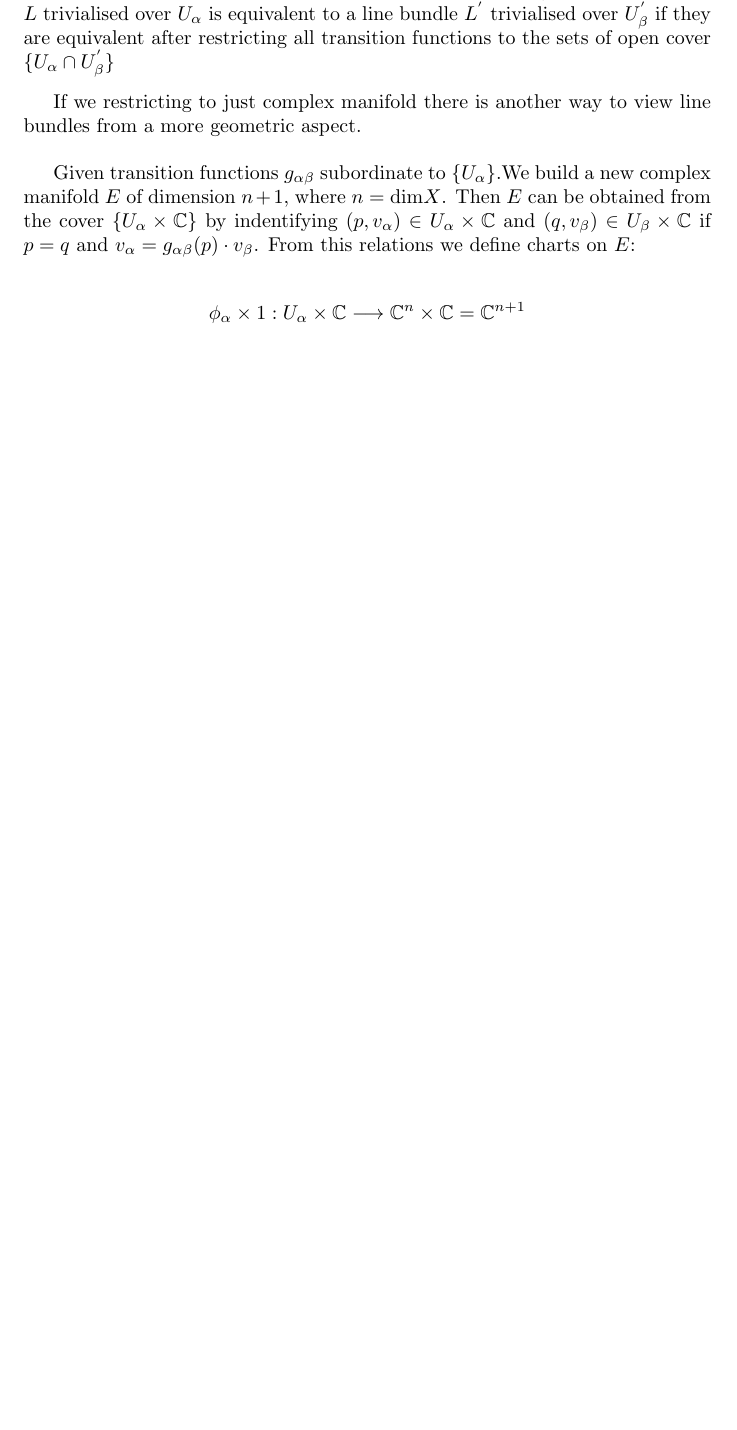
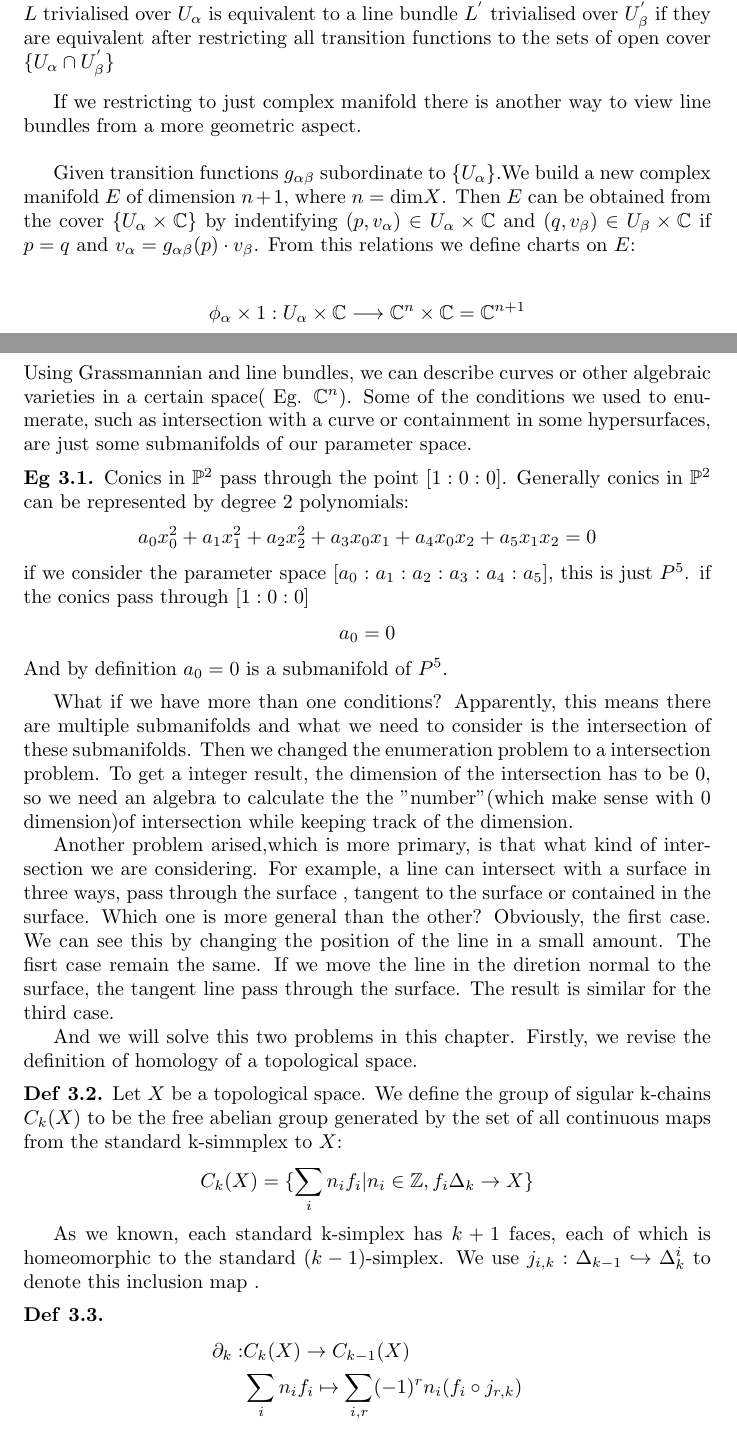
Before and after one commit to KIRIKODESU/Urop, a LaTeX document (main.tex): part of page 5 of 8 before the commit and two parts of pages 5 and 6 of 10 after it, the two joined at a grey line, cut so that both start at the same text, the shorter picture padded with empty space. Compiled offline with pdfLaTeX.

Commit message:
from windows

```diff
--- a/main.tex
+++ b/main.tex
@@ -148,4 +151,53 @@ From this relations we define charts on $E$:
 %%%%%%%%%%%%%%%%%%%%%%%%%%%%%%%%%%%%%%%%%%%%%%%%%%%%%%%%%%%%%%%%%%%%%%%%%%%%%%
 \newpage
 \section{Transverse intersection and cohomology}
+Using Grassmannian and line bundles, we can describe curves or other algebraic varieties
+in a certain space( Eg. $\mathbb{C}^{n}$). Some of the conditions we used to enumerate, such as intersection
+with a curve or containment in some hypersurfaces, are just some submanifolds of our parameter space.
 
+\begin{eg}
+    Conics in $\mathbb{P}^{2}$ pass through the point $[1:0:0]$.
+    Generally conics in $\mathbb{P}^{2}$ can be represented by degree 2 polynomials:
+    \begin{align*}
+        a_{0}x_{0}^{2}+a_{1}x_{1}^{2}+ a_{2}x_{2}^{2} + a_{3}x_{0}x_{1}+ a_{4}x_{0}x_{2}+a_{5}x_{1}x_{2}=0
+    \end{align*}
+    if we consider the parameter space $[a_{0}:a_{1}:a_{2}:a_{3}:a_{4}:a_{5}]$, this is just $P^{5}$.
+    if the conics pass through $[1:0:0]$
+    \begin{align*}
+        a_{0}=0
+    \end{align*}
+    And by definition ${a_{0}= 0}$ is a submanifold of $P^{5}$.
+
+\end{eg}
+
+What if we have more than one conditions? Apparently, this means there are multiple submanifolds and
+what we need to consider is the intersection of these submanifolds. Then we changed the enumeration problem
+to a intersection problem. To get a integer result, the dimension of the intersection has to be $0$,
+so we need an algebra to calculate the the "number"(which make sense with $0$ dimension)of intersection while keeping
+track of the dimension.
+
+Another problem arised,which is more primary, is that what kind of intersection we are considering.
+For example, a line can intersect with a surface in three ways, pass through the surface , tangent to the surface or contained
+in the surface. Which one is more general than the other? Obviously, the first case. We can see this by changing the
+position of the line in a small amount. The fisrt case remain the same. If we move the line in the diretion normal
+to the surface, the tangent line pass through the surface. The result is similar for the third case.
+
+And we will solve this two problems in this chapter.  Firstly, we revise the definition
+of homology of a topological space.
+\begin{df}
+    Let $X$ be a topological space. We define the group of sigular k-chains $C_{k}(X)$
+    to be the free abelian group generated by the set of all continuous maps from
+    the standard k-simmplex to $X$:
+    \begin{align*}
+        C_{k}(X)=  \{\sum_{i}n_{i}f_{i}|n_{i} \in \mathbb{Z}, f_{i}\Delta_{k} \rightarrow X\}
+    \end{align*}
+\end{df}
+As we known, each standard k-simplex has $k+1$ faces, each of which is homeomorphic to the standard
+$(k-1)$-simplex. We use $j_{i,k}: \Delta_{k-1} \hookrightarrow \Delta_{k}^{i}$ to denote this inclusion map
+.
+
+\begin{df}
+    \begin{align*}
+         \partial_{k} : & C_{k}(X) \rightarrow C_{k-1}(X) \\
+      & \sum_{i}n_{i}f_{i} \mapsto  \sum_{i,r}(-1)^{r}n_{i}(f_{i}\circ j_{r,k})
+    \end{align*}
```
Also changed, not shown: main.pdf, main.tex (29 more changed lines), 5 other files.
